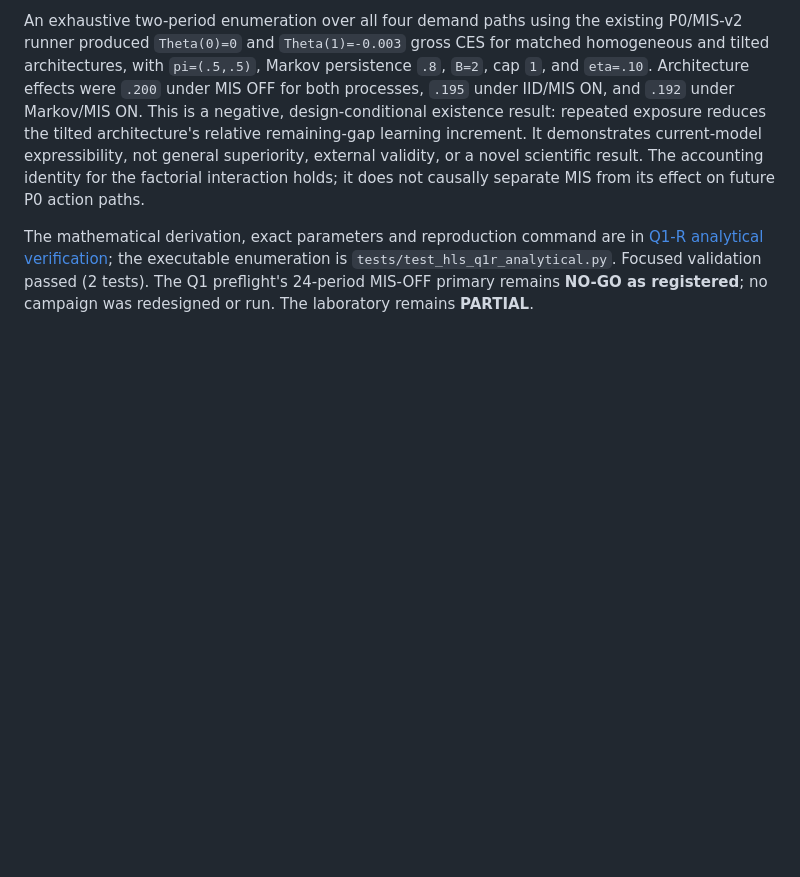
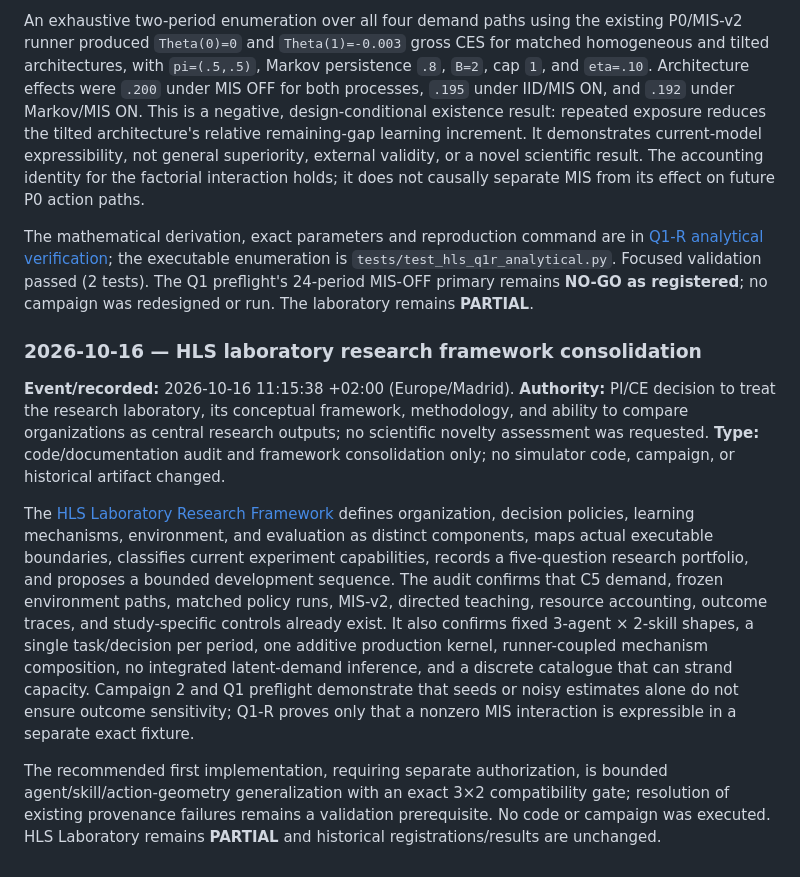
Before and after one commit to franjgs/heterogeneous_learning_systems, a Markdown page: docs/HISTORY.md, the part around the change. Rendered like a GitHub page; blank space fills up the shorter version.

Commit message:
docs(hls): consolidate laboratory research framework

```diff
--- a/docs/HISTORY.md
+++ b/docs/HISTORY.md
@@ -949,3 +949,33 @@ the executable enumeration is `tests/test_hls_q1r_analytical.py`. Focused
 validation passed (2 tests). The Q1 preflight's 24-period MIS-OFF primary
 remains **NO-GO as registered**; no campaign was redesigned or run. The
 laboratory remains **PARTIAL**.
+
+### 2026-10-16 — HLS laboratory research framework consolidation
+
+**Event/recorded:** 2026-10-16 11:15:38 +02:00 (Europe/Madrid). **Authority:**
+PI/CE decision to treat the research laboratory, its conceptual framework,
+methodology, and ability to compare organizations as central research outputs;
+no scientific novelty assessment was requested. **Type:** code/documentation
+audit and framework consolidation only; no simulator code, campaign, or
+historical artifact changed.
+
+The [HLS Laboratory Research Framework](HLS_LABORATORY_RESEARCH_FRAMEWORK.md)
+defines organization, decision policies, learning mechanisms, environment,
+and evaluation as distinct components, maps actual executable boundaries,
+classifies current experiment capabilities, records a five-question research
+portfolio, and proposes a bounded development sequence. The audit confirms
+that C5 demand, frozen environment paths, matched policy runs, MIS-v2,
+directed teaching, resource accounting, outcome traces, and study-specific
+controls already exist. It also confirms fixed 3-agent × 2-skill shapes, a
+single task/decision per period, one additive production kernel, runner-coupled
+mechanism composition, no integrated latent-demand inference, and a discrete
+catalogue that can strand capacity. Campaign 2 and Q1 preflight demonstrate
+that seeds or noisy estimates alone do not ensure outcome sensitivity; Q1-R
+proves only that a nonzero MIS interaction is expressible in a separate exact
+fixture.
+
+The recommended first implementation, requiring separate authorization, is
+bounded agent/skill/action-geometry generalization with an exact 3×2
+compatibility gate; resolution of existing provenance failures remains a
+validation prerequisite. No code or campaign was executed. HLS Laboratory
+remains **PARTIAL** and historical registrations/results are unchanged.
```
Also changed, not shown: docs/HLS_CURRENT_STATE.md (+18 -0 lines), docs/HLS_LABORATORY_RESEARCH_FRAMEWORK.md (added, +205 -0 lines).
